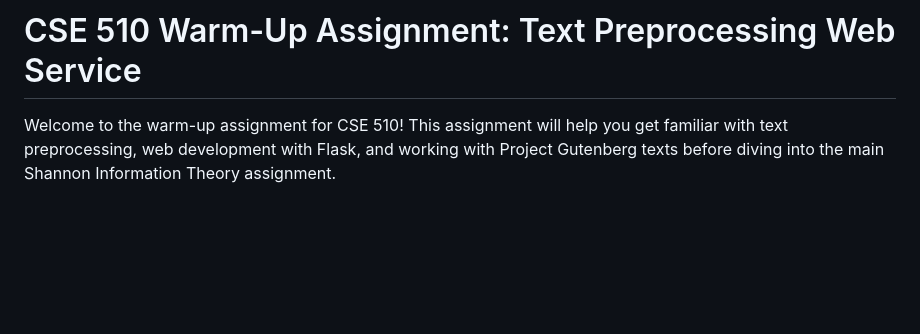
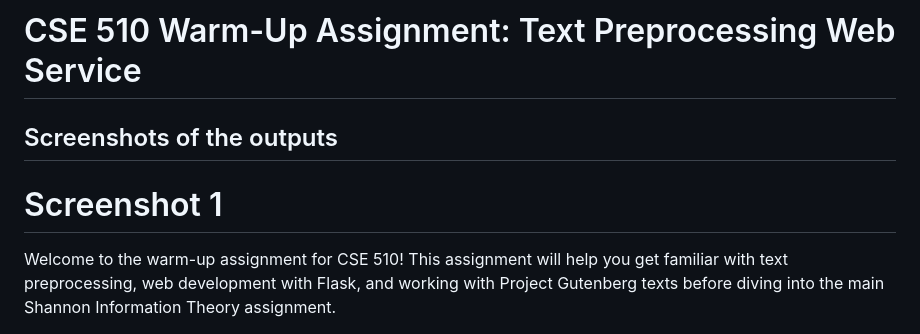
Before and after one commit to velitheesh/scaffolding3_startup, a Markdown page: README.md, the part around the change. GitHub-like rendering; blank space fills up the shorter version.

```diff
--- a/README.md
+++ b/README.md
@@ -1,5 +1,9 @@
 # CSE 510 Warm-Up Assignment: Text Preprocessing Web Service
 
+
+## Screenshots of the outputs
+
+# Screenshot 1
 Welcome to the warm-up assignment for CSE 510! This assignment will help you get familiar with text preprocessing, web development with Flask, and working with Project Gutenberg texts before diving into the main Shannon Information Theory assignment.
 
 ## 🎯 Assignment Overview
```
